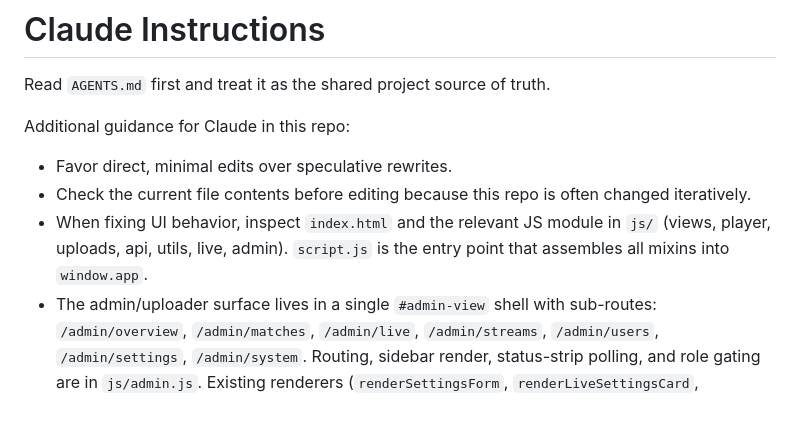
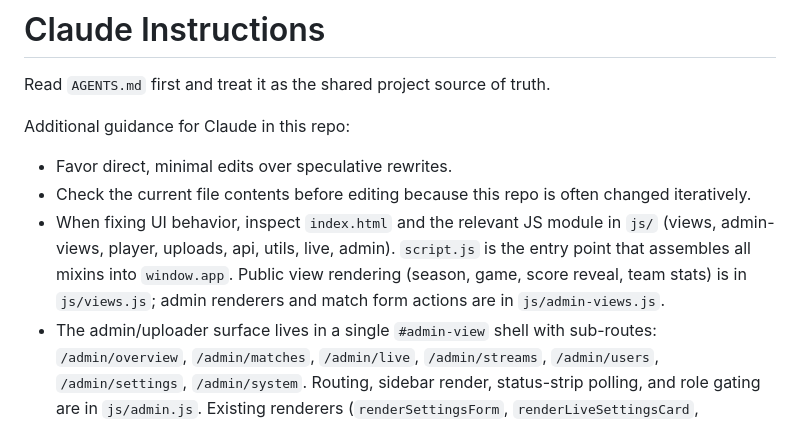
Before and after one commit to humac/replay, a Markdown page: CLAUDE.md, the part around the change. Drawn GitHub-style.

Commit message:
Update CLAUDE.md to include js/admin-views.js in module list
Co-Authored-By: Claude Sonnet 4.6 <noreply@anthropic.com>

```diff
--- a/CLAUDE.md
+++ b/CLAUDE.md
@@ -6,7 +6,7 @@ Additional guidance for Claude in this repo:
 
 - Favor direct, minimal edits over speculative rewrites.
 - Check the current file contents before editing because this repo is often changed iteratively.
-- When fixing UI behavior, inspect `index.html` and the relevant JS module in `js/` (views, player, uploads, api, utils, live, admin). `script.js` is the entry point that assembles all mixins into `window.app`.
+- When fixing UI behavior, inspect `index.html` and the relevant JS module in `js/` (views, admin-views, player, uploads, api, utils, live, admin). `script.js` is the entry point that assembles all mixins into `window.app`. Public view rendering (season, game, score reveal, team stats) is in `js/views.js`; admin renderers and match form actions are in `js/admin-views.js`.
 - The admin/uploader surface lives in a single `#admin-view` shell with sub-routes: `/admin/overview`, `/admin/matches`, `/admin/live`, `/admin/streams`, `/admin/users`, `/admin/settings`, `/admin/system`. Routing, sidebar render, status-strip polling, and role gating are in `js/admin.js`. Existing renderers (`renderSettingsForm`, `renderLiveSettingsCard`, `refreshActiveStreams`, `renderUsersList`, `refreshAdminDiagnostics`) are reused unchanged — only the DOM containers moved.
 - When fixing public-domain behavior, consider cache and proxy behavior before assuming application logic is broken.
 - When adding or modifying API endpoints, update Pydantic models in `models.py` and add tests in `tests/`.
```
